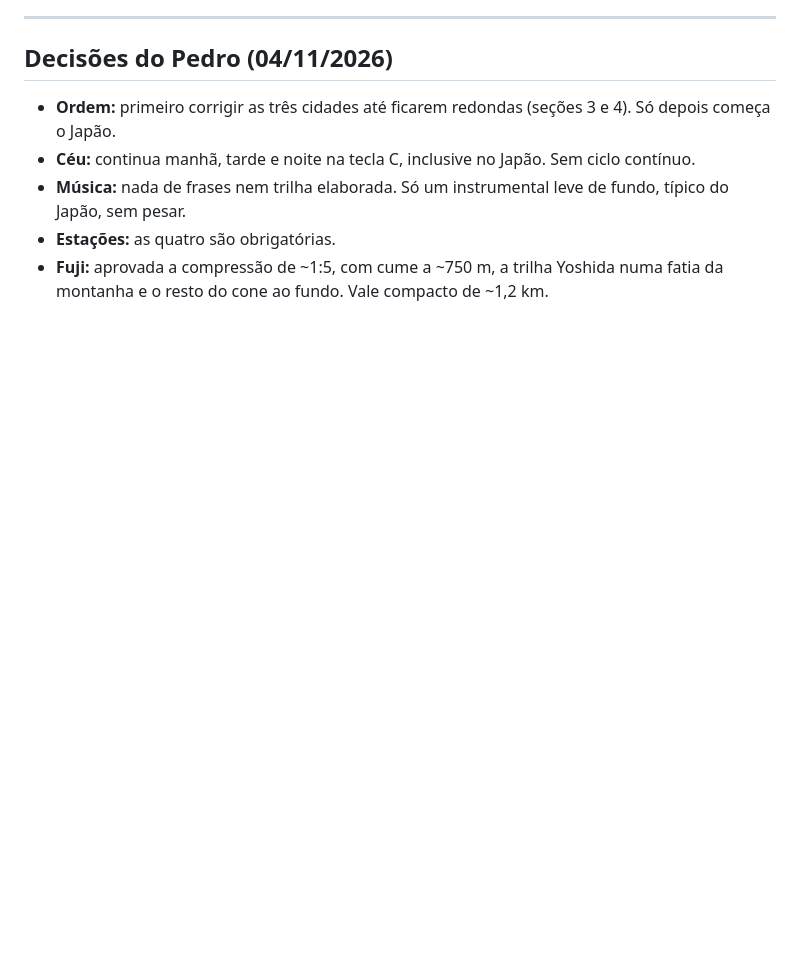
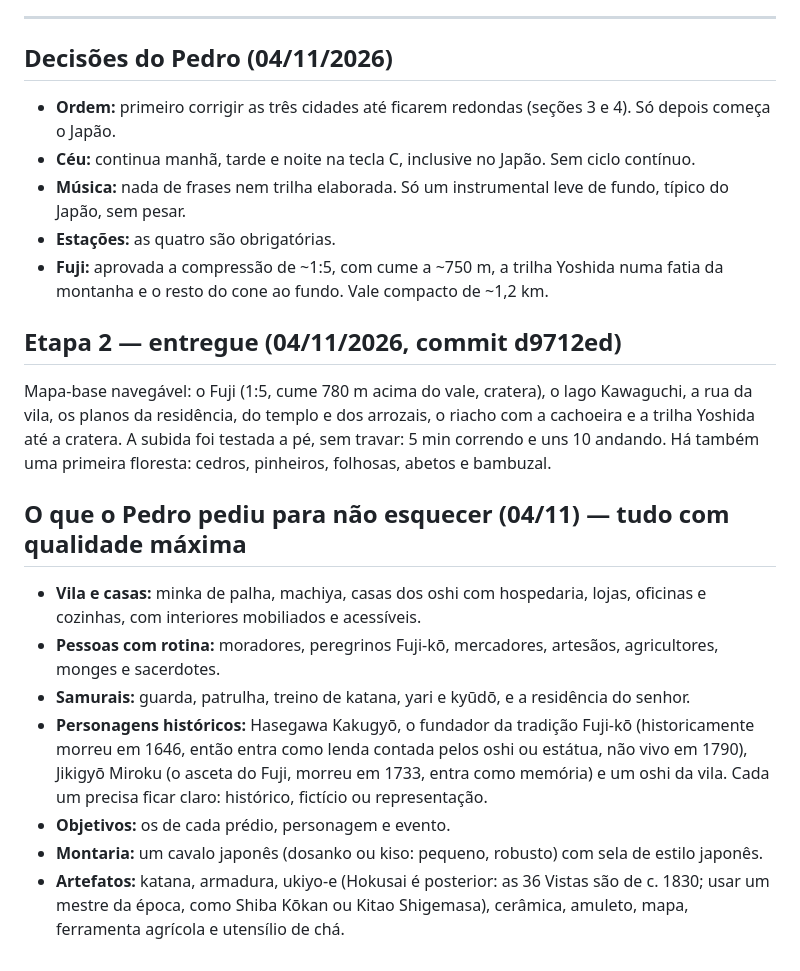
Before and after one commit to phcbrito-tronfire/cidades-historicas, a Markdown page: docs/PLANO-JAPAO.md, the part around the change. GitHub-like rendering; blank space fills up the shorter version.

Commit message:
Plano do Japão: Etapa 2 entregue e a lista do Pedro (vila, casas, pessoas, samurais, personagens históricos, objetivos, montaria, artefatos)
Co-Authored-By: Claude Opus 5.5 <noreply@anthropic.com>

```diff
--- a/docs/PLANO-JAPAO.md
+++ b/docs/PLANO-JAPAO.md
@@ -119,3 +119,15 @@ O que foi corrigido de 01 a 04/11 e testado andando ficou fora da tabela: escada
 - **Música:** nada de frases nem trilha elaborada. Só um instrumental leve de fundo, típico do Japão, sem pesar.
 - **Estações:** as quatro são obrigatórias.
 - **Fuji:** aprovada a compressão de ~1:5, com cume a ~750 m, a trilha Yoshida numa fatia da montanha e o resto do cone ao fundo. Vale compacto de ~1,2 km.
+
+## Etapa 2 — entregue (04/11/2026, commit d9712ed)
+Mapa-base navegável: o Fuji (1:5, cume 780 m acima do vale, cratera), o lago Kawaguchi, a rua da vila, os planos da residência, do templo e dos arrozais, o riacho com a cachoeira e a trilha Yoshida até a cratera. A subida foi testada a pé, sem travar: 5 min correndo e uns 10 andando. Há também uma primeira floresta: cedros, pinheiros, folhosas, abetos e bambuzal.
+
+## O que o Pedro pediu para não esquecer (04/11) — tudo com qualidade máxima
+- **Vila e casas:** minka de palha, machiya, casas dos oshi com hospedaria, lojas, oficinas e cozinhas, com interiores mobiliados e acessíveis.
+- **Pessoas com rotina:** moradores, peregrinos Fuji-kō, mercadores, artesãos, agricultores, monges e sacerdotes.
+- **Samurais:** guarda, patrulha, treino de katana, yari e kyūdō, e a residência do senhor.
+- **Personagens históricos:** Hasegawa Kakugyō, o fundador da tradição Fuji-kō (historicamente morreu em 1646, então entra como lenda contada pelos oshi ou estátua, não vivo em 1790), Jikigyō Miroku (o asceta do Fuji, morreu em 1733, entra como memória) e um oshi da vila. Cada um precisa ficar claro: histórico, fictício ou representação.
+- **Objetivos:** os de cada prédio, personagem e evento.
+- **Montaria:** um cavalo japonês (dosanko ou kiso: pequeno, robusto) com sela de estilo japonês.
+- **Artefatos:** katana, armadura, ukiyo-e (Hokusai é posterior: as 36 Vistas são de c. 1830; usar um mestre da época, como Shiba Kōkan ou Kitao Shigemasa), cerâmica, amuleto, mapa, ferramenta agrícola e utensílio de chá.
```
